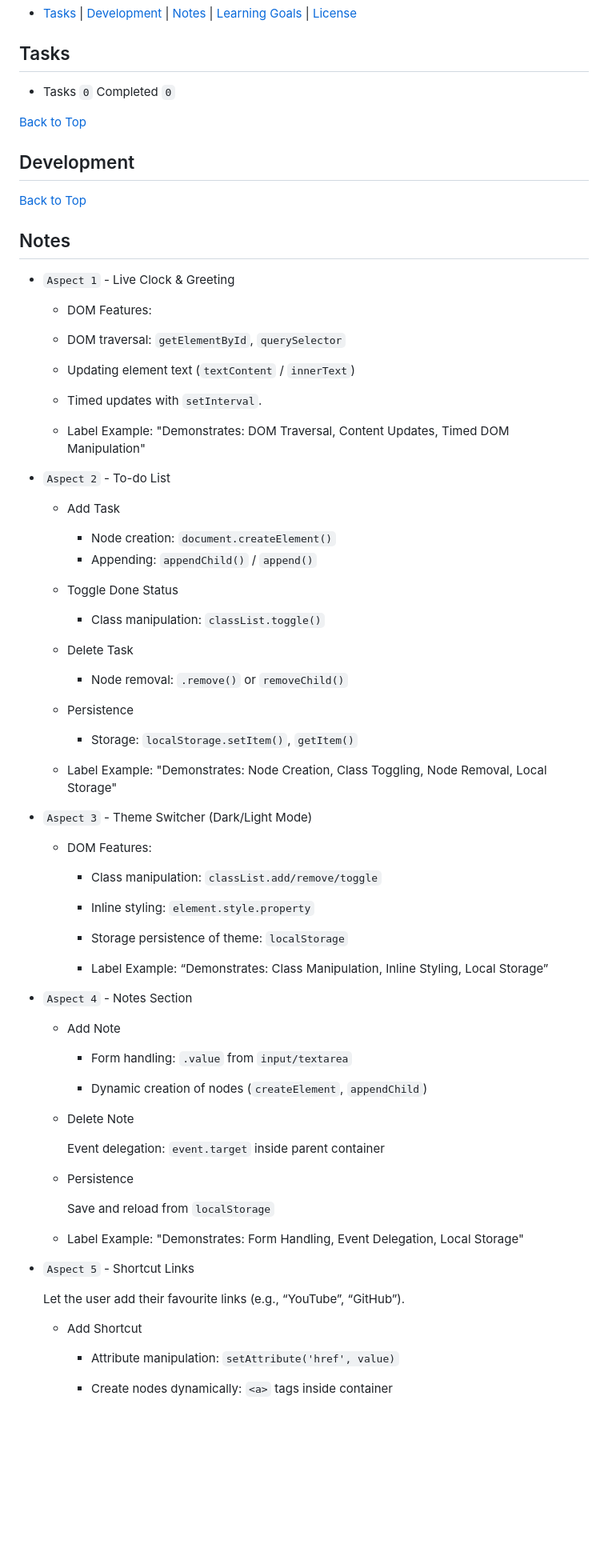
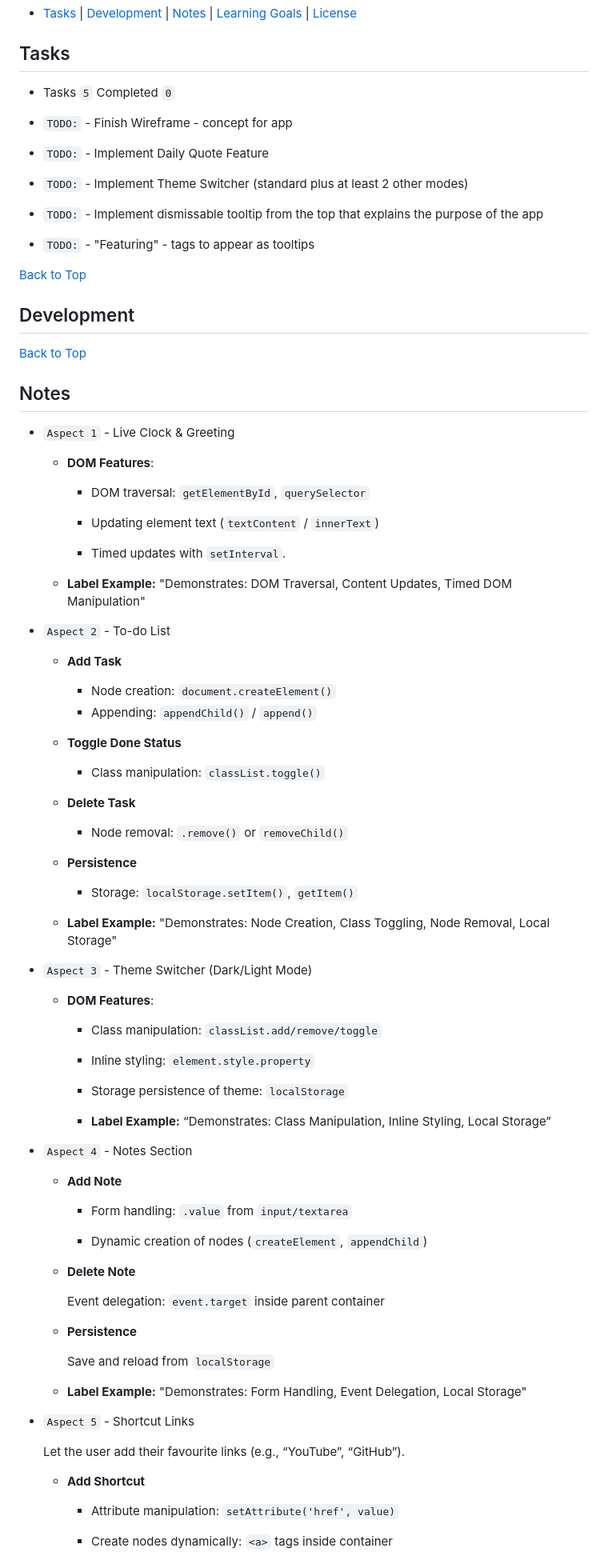
Before and after one commit to jg-digital-media/jgdm_personal_dashboard_dom, a Markdown page: README.md, the part around the change printed below. Shown: that part at 80% size. GitHub-like rendering; blank space fills up the shorter version.

Commit message:
update task list

```diff
--- a/README.md
+++ b/README.md
@@ -9,7 +9,14 @@ Last Updated: 23-09-2025 - 15:12
 
 ## Tasks
 
-+ Tasks `0` Completed `0`
++ Tasks `5` Completed `0`
+
++ `TODO:` - Finish Wireframe - concept for app
++ `TODO:` - Implement Daily Quote Feature
++ `TODO:` - Implement Theme Switcher (standard plus at least 2 other modes)
++ `TODO:` - Implement dismissable tooltip from the top that explains the purpose of the app
++ `TODO:` - "Featuring" - tags to appear as tooltips
+<!-- `COMPLETED: 00-00-0000` -->
 
 [Back to Top](#jgdm_personal_dashboard_dom)
 
@@ -21,40 +28,40 @@ Last Updated: 23-09-2025 - 15:12
 
 + `Aspect 1` - Live Clock & Greeting
 
-  + DOM Features:
+  + **DOM Features**:
 
-  + DOM traversal: `getElementById`, `querySelector`
+    + DOM traversal: `getElementById`, `querySelector`
 
-  + Updating element text (`textContent` / `innerText`)
+    + Updating element text (`textContent` / `innerText`)
 
-  + Timed updates with `setInterval`.
+    + Timed updates with `setInterval`.
 
-  + Label Example: "Demonstrates: DOM Traversal, Content Updates, Timed DOM Manipulation"
+  + **Label Example:** "Demonstrates: DOM Traversal, Content Updates, Timed DOM Manipulation"
 
 + `Aspect 2` - To-do List
 
-  + Add Task
+  + **Add Task**
 
     + Node creation: `document.createElement()`
     + Appending: `appendChild()` / `append()`
 
-  + Toggle Done Status
+  + **Toggle Done Status**
 
     + Class manipulation: `classList.toggle()`
 
-  + Delete Task
+  + **Delete Task**
 
     + Node removal: `.remove()` or `removeChild()`
 
-  + Persistence
+  + **Persistence**
 
     + Storage: `localStorage.setItem()`, `getItem()`
 
-  + Label Example: "Demonstrates: Node Creation, Class Toggling, Node Removal, Local Storage"
+  + **Label Example:** "Demonstrates: Node Creation, Class Toggling, Node Removal, Local Storage"
 
 + `Aspect 3` - Theme Switcher (Dark/Light Mode)
 
-  + DOM Features:
+  + **DOM Features**:
 
     + Class manipulation: `classList.add/remove/toggle`
 
@@ -62,32 +69,31 @@ Last Updated: 23-09-2025 - 15:12
 
     + Storage persistence of theme: `localStorage`
 
-    + Label Example: “Demonstrates: Class Manipulation, Inline Styling, Local Storage”
+    + **Label Example:** “Demonstrates: Class Manipulation, Inline Styling, Local Storage”
 
 + `Aspect 4` - Notes Section
 
-  + Add Note
+  + **Add Note**
 
     + Form handling: `.value` from `input/textarea`
 
     + Dynamic creation of nodes (`createElement`, `appendChild`)
 
-  + Delete Note
+  + **Delete Note**
 
     Event delegation: `event.target` inside parent container
 
-  + Persistence
+  + **Persistence**
 
     Save and reload from `localStorage`
 
-   + Label Example: "Demonstrates: Form Handling, Event Delegation, Local Storage"
-
+   + **Label Example:** "Demonstrates: Form Handling, Event Delegation, Local Storage"
 
 + `Aspect 5` - Shortcut Links
 
   Let the user add their favourite links (e.g., “YouTube”, “GitHub”).
 
-  + Add Shortcut
+  + **Add Shortcut**
 
     + Attribute manipulation: `setAttribute('href', value)`
 
```
Also changed, not shown: other parts of README.md (+15 -15 lines).
